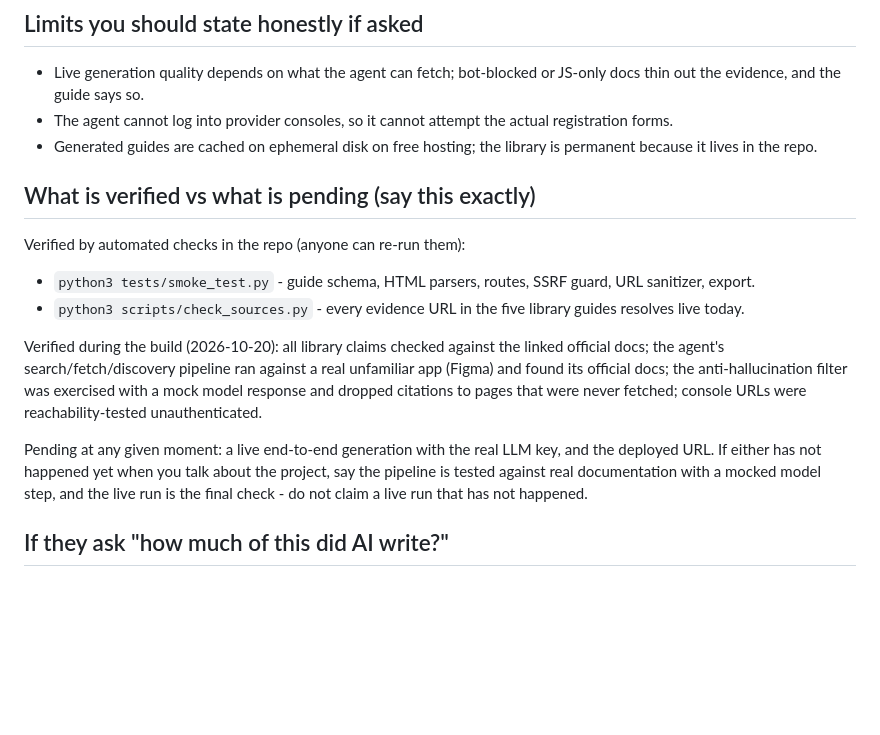
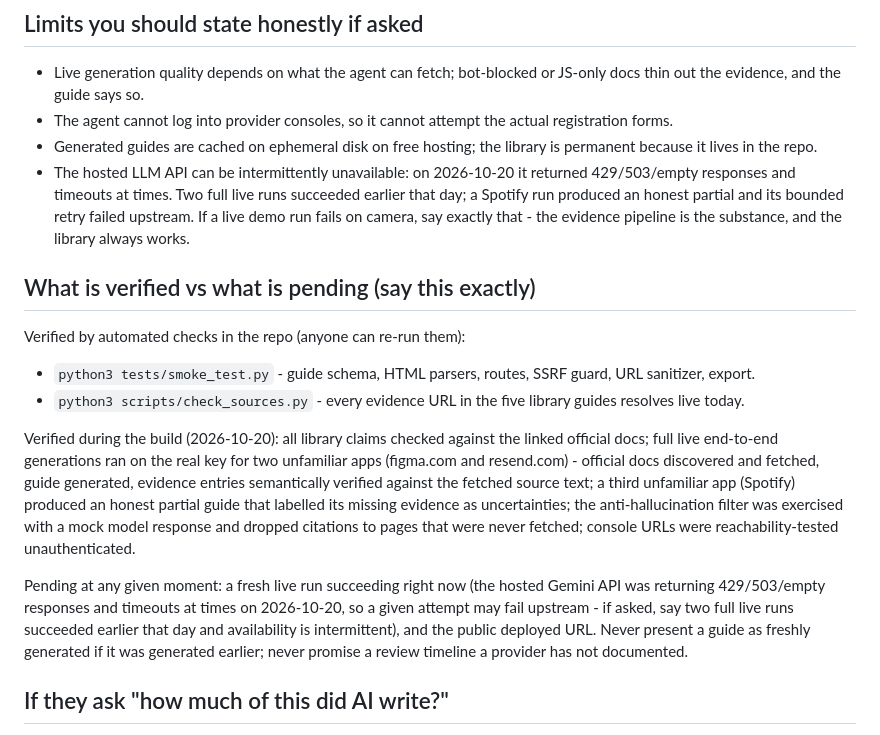
Before and after one commit to rohanthakur0410-art/oauth-setup-pilot, a Markdown page: WALKTHROUGH.md, the part around the change. GitHub-like rendering; blank space fills up the shorter version.

```diff
--- a/WALKTHROUGH.md
+++ b/WALKTHROUGH.md
@@ -30,6 +30,7 @@ OAuth Setup Pilot answers a question every agent builder hits before launch: "wh
 - Live generation quality depends on what the agent can fetch; bot-blocked or JS-only docs thin out the evidence, and the guide says so.
 - The agent cannot log into provider consoles, so it cannot attempt the actual registration forms.
 - Generated guides are cached on ephemeral disk on free hosting; the library is permanent because it lives in the repo.
+- The hosted LLM API can be intermittently unavailable: on 2026-10-20 it returned 429/503/empty responses and timeouts at times. Two full live runs succeeded earlier that day; a Spotify run produced an honest partial and its bounded retry failed upstream. If a live demo run fails on camera, say exactly that - the evidence pipeline is the substance, and the library always works.
 
 ## What is verified vs what is pending (say this exactly)
 
@@ -37,9 +38,9 @@ Verified by automated checks in the repo (anyone can re-run them):
 - `python3 tests/smoke_test.py` - guide schema, HTML parsers, routes, SSRF guard, URL sanitizer, export.
 - `python3 scripts/check_sources.py` - every evidence URL in the five library guides resolves live today.
 
-Verified during the build (2026-10-20): all library claims checked against the linked official docs; the agent's search/fetch/discovery pipeline ran against a real unfamiliar app (Figma) and found its official docs; the anti-hallucination filter was exercised with a mock model response and dropped citations to pages that were never fetched; console URLs were reachability-tested unauthenticated.
+Verified during the build (2026-10-20): all library claims checked against the linked official docs; full live end-to-end generations ran on the real key for two unfamiliar apps (figma.com and resend.com) - official docs discovered and fetched, guide generated, evidence entries semantically verified against the fetched source text; a third unfamiliar app (Spotify) produced an honest partial guide that labelled its missing evidence as uncertainties; the anti-hallucination filter was exercised with a mock model response and dropped citations to pages that were never fetched; console URLs were reachability-tested unauthenticated.
 
-Pending at any given moment: a live end-to-end generation with the real LLM key, and the deployed URL. If either has not happened yet when you talk about the project, say the pipeline is tested against real documentation with a mocked model step, and the live run is the final check - do not claim a live run that has not happened.
+Pending at any given moment: a fresh live run succeeding right now (the hosted Gemini API was returning 429/503/empty responses and timeouts at times on 2026-10-20, so a given attempt may fail upstream - if asked, say two full live runs succeeded earlier that day and availability is intermittent), and the public deployed URL. Never present a guide as freshly generated if it was generated earlier; never promise a review timeline a provider has not documented.
 
 ## If they ask "how much of this did AI write?"
 
```
Also changed, not shown: README.md (+2 -1 lines).
